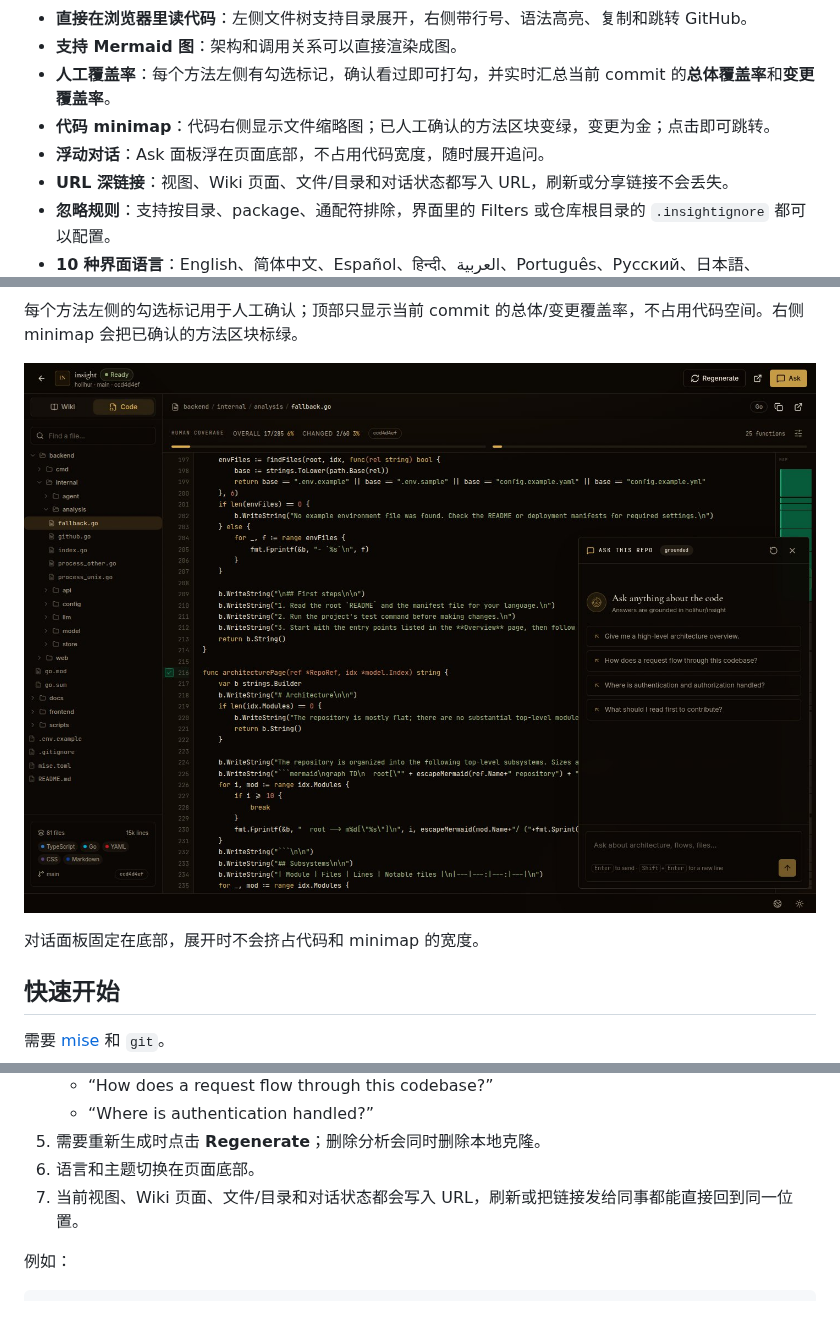
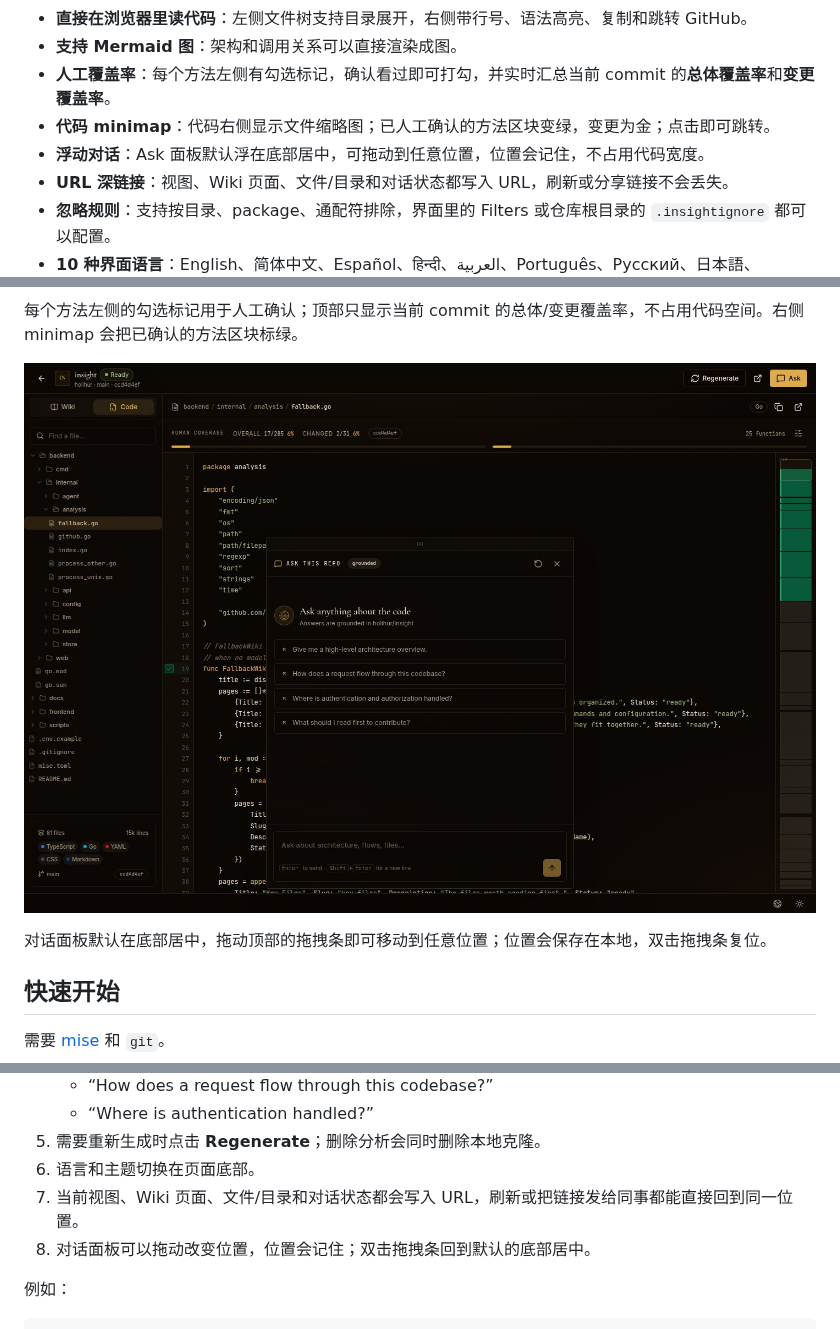
Before and after one commit to holihur/insight, a Markdown page: README.md, 3 parts joined by grey strips. GitHub-like rendering; pictures changed too: docs/screenshot-chat.jpg.

```diff
--- a/README.md
+++ b/README.md
@@ -16,7 +16,7 @@
 - **支持 Mermaid 图**：架构和调用关系可以直接渲染成图。
 - **人工覆盖率**：每个方法左侧有勾选标记，确认看过即可打勾，并实时汇总当前 commit 的**总体覆盖率**和**变更覆盖率**。
 - **代码 minimap**：代码右侧显示文件缩略图；已人工确认的方法区块变绿，变更为金；点击即可跳转。
-- **浮动对话**：Ask 面板浮在页面底部，不占用代码宽度，随时展开追问。
+- **浮动对话**：Ask 面板默认浮在底部居中，可拖动到任意位置，位置会记住，不占用代码宽度。
 - **URL 深链接**：视图、Wiki 页面、文件/目录和对话状态都写入 URL，刷新或分享链接不会丢失。
 - **忽略规则**：支持按目录、package、通配符排除，界面里的 Filters 或仓库根目录的 `.insightignore` 都可以配置。
 - **10 种界面语言**：English、简体中文、Español、हिन्दी、العربية、Português、Русский、日本語、Français、Deutsch。语言与主题切换放在页面底部。
@@ -35,7 +35,7 @@
 
 ![浮动对话](docs/screenshot-chat.jpg)
 
-对话面板固定在底部，展开时不会挤占代码和 minimap 的宽度。
+对话面板默认在底部居中，拖动顶部的拖拽条即可移动到任意位置；位置会保存在本地，双击拖拽条复位。
 
 ## 快速开始
 
@@ -105,6 +105,7 @@ OPENAI_MODEL=gpt-4o-mini
 5. 需要重新生成时点击 **Regenerate**；删除分析会同时删除本地克隆。
 6. 语言和主题切换在页面底部。
 7. 当前视图、Wiki 页面、文件/目录和对话状态都会写入 URL，刷新或把链接发给同事都能直接回到同一位置。
+8. 对话面板可以拖动改变位置，位置会记住；双击拖拽条回到默认的底部居中。
 
 例如：
 
```
Also changed, not shown: 2 other files.
